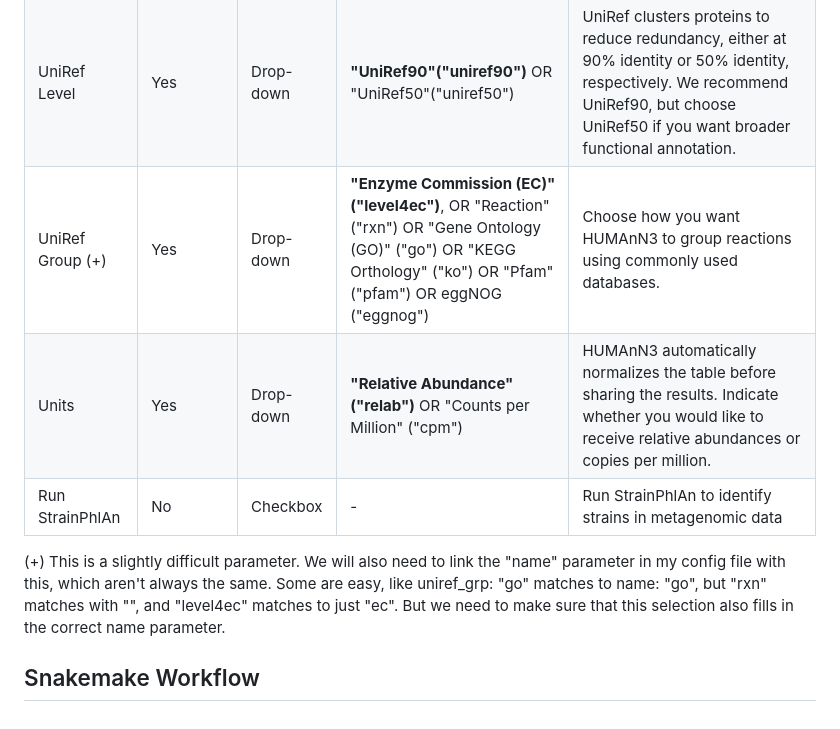
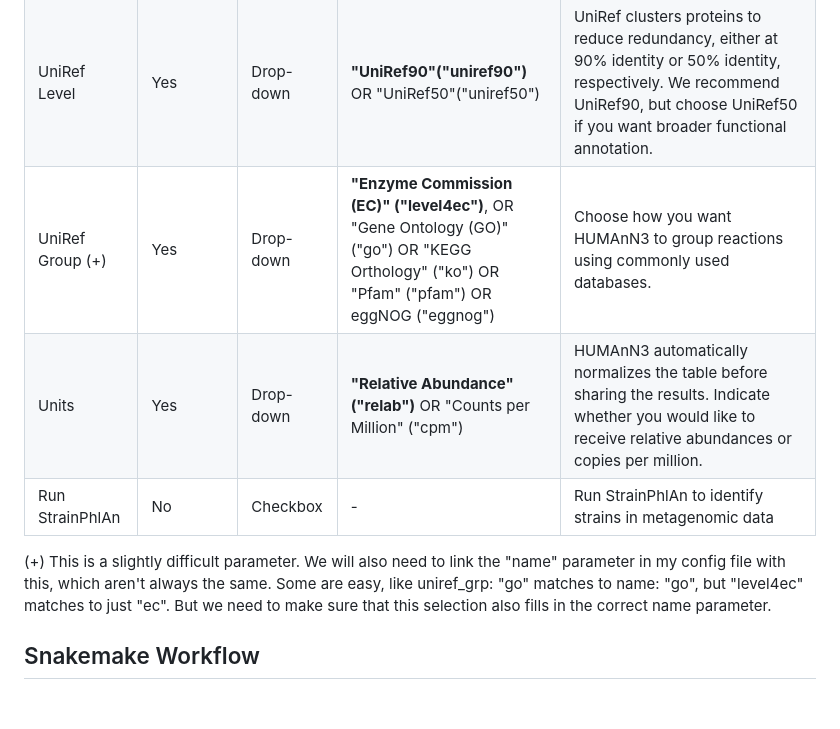
Before and after one commit to ktmbiome/biobakery_snakemake, a Markdown page: dev/developer_documentation.md, the part around the change. Drawn GitHub-style.

```diff
--- a/dev/developer_documentation.md
+++ b/dev/developer_documentation.md
@@ -51,8 +51,9 @@ Summary text should read: The bioBakery WGS pipeline utilizes the BioBakery suit
 | ---------------- | --------- | ---------- | ------------------------------------------------------------------------------------------------------------------------------------------------------------------ | ------------------------------------------------------------------------------------------------------------------------------------------------------------------------------------------ |
 | Job Description  | Yes       | Short Text | -                                                                                                                                                                  | {none}                                                                                                                                                                                     |
 | UniRef Level     | Yes       | Drop-down  | **"UniRef90"("uniref90")** OR "UniRef50"("uniref50")                                                                                                               | UniRef clusters proteins to reduce redundancy, either at 90% identity or 50% identity, respectively. We recommend UniRef90, but choose UniRef50 if you want broader functional annotation. |
-| UniRef Group (+) | Yes       | Drop-down  | **"Enzyme Commission (EC)" ("level4ec")**, OR "Reaction" ("rxn") OR "Gene Ontology (GO)" ("go") OR "KEGG Orthology" ("ko") OR "Pfam" ("pfam") OR eggNOG ("eggnog") | Choose how you want HUMAnN3 to group reactions using commonly used databases.                                                                                                              |
+| UniRef Group (+) | Yes       | Drop-down  | **"Enzyme Commission (EC)" ("level4ec")**, OR "Gene Ontology (GO)" ("go") OR "KEGG Orthology" ("ko") OR "Pfam" ("pfam") OR eggNOG ("eggnog") | Choose how you want HUMAnN3 to group reactions using commonly used databases.                                                                                                              |
 | Units            | Yes       | Drop-down  | **"Relative Abundance" ("relab")** OR "Counts per Million" ("cpm")                                                                                                 | HUMAnN3 automatically normalizes the table before sharing the results. Indicate whether you would like to receive relative abundances or copies per million.                               |
 | Run StrainPhlAn  | No        | Checkbox   | -                                                                                                                                                                  | Run StrainPhlAn to identify strains in metagenomic data                                                                                                                                    |
-(+) This is a slightly difficult parameter. We will also need to link the "name" parameter in my config file with this, which aren't always the same. Some are easy, like uniref_grp: "go" matches to name: "go", but "rxn" matches with "", and "level4ec" matches to just "ec". But we need to make sure that this selection also fills in the correct name parameter.
+
+(+) This is a slightly difficult parameter. We will also need to link the "name" parameter in my config file with this, which aren't always the same. Some are easy, like uniref_grp: "go" matches to name: "go", but "level4ec" matches to just "ec". But we need to make sure that this selection also fills in the correct name parameter.
 ## Snakemake Workflow
```
